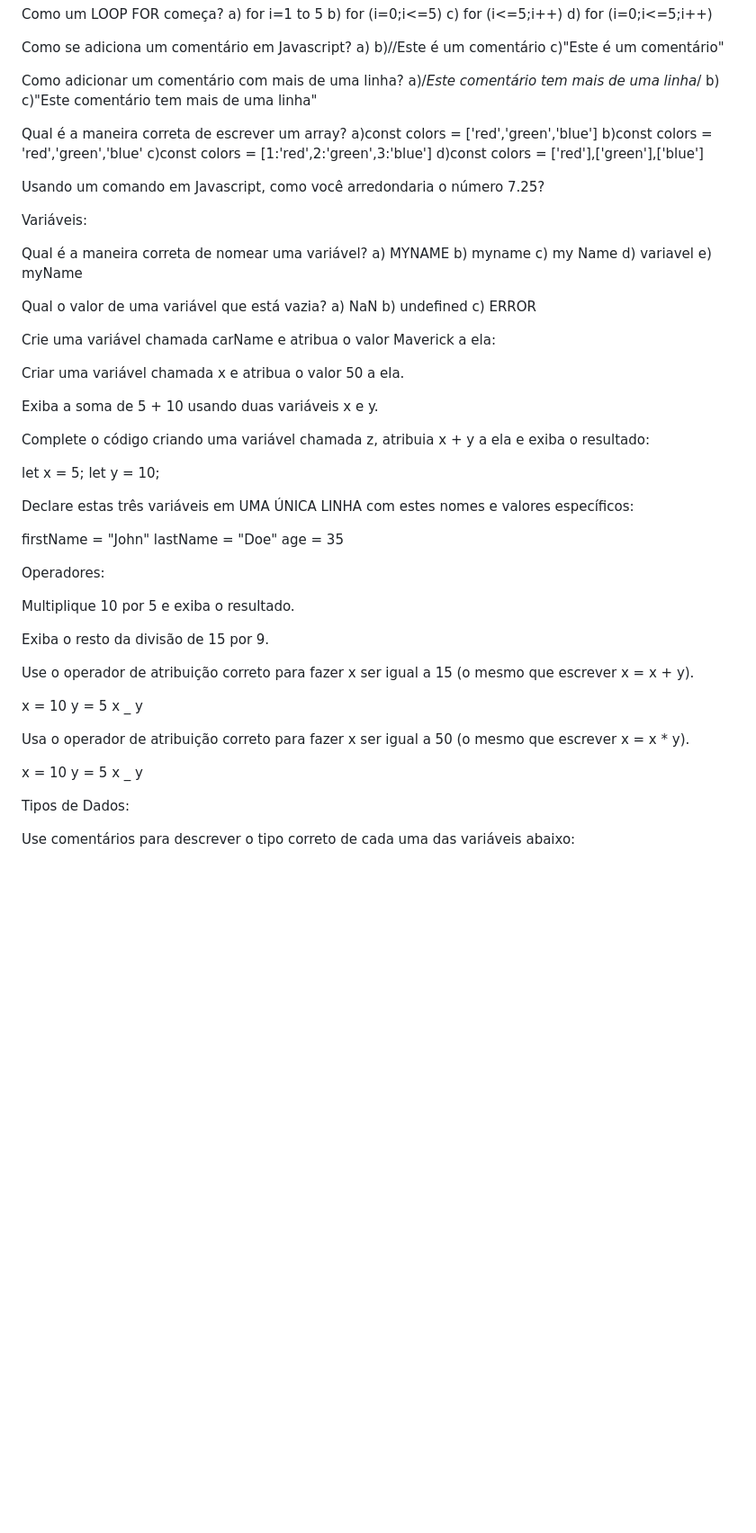
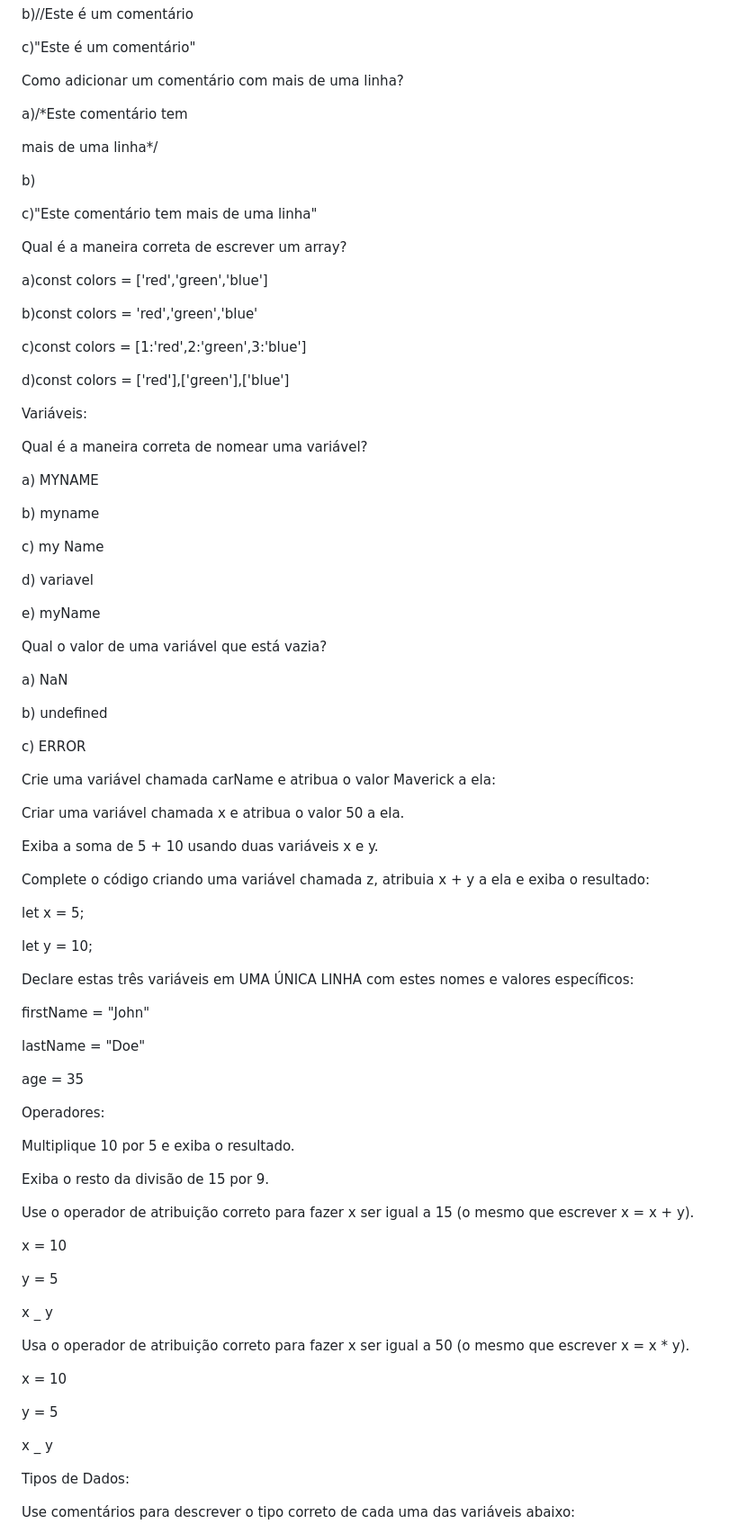
Before and after one commit to LeoSouzaSenac/UC2-Algoritmos, a Markdown page: Revisão/TesteDeConhecimento.md, the part around one of its changes. Shown at 90% size. GitHub-like rendering; blank space fills up the shorter version.

```diff
--- a/Revisão/TesteDeConhecimento.md
+++ b/Revisão/TesteDeConhecimento.md
@@ -68,32 +114,51 @@ c)"Este é um comentário"
 Como adicionar um comentário com mais de uma linha?
+
 a)/*Este comentário tem
+
 mais de uma linha*/
+
 b)<!--Este comentário tem
 mais de uma linha-->
+
 c)"Este comentário tem
 mais de uma linha"
 
+
 Qual é a maneira correta de escrever um array?
+
 a)const colors = ['red','green','blue']
+
 b)const colors = 'red','green','blue'
+
 c)const colors = [1:'red',2:'green',3:'blue']
+
 d)const colors = ['red'],['green'],['blue']
 
-Usando um comando em Javascript, como você arredondaria o número 7.25?
+
 
 Variáveis:
 
 Qual é a maneira correta de nomear uma variável?
+
 a) MYNAME
+
 b) myname
+
 c) my Name
+
 d) variavel
+
 e) myName
 
+
 Qual o valor de uma variável que está vazia?
+
 a) NaN
+
 b) undefined
+
 c) ERROR
+
 
 Crie uma variável chamada carName e atribua o valor Maverick a ela:
 
@@ -104,16 +169,22 @@ Criar uma variável chamada x e atribua o valor 50 a ela.
 
 Exiba a soma de 5 + 10 usando duas variáveis x e y.
 
+
 Complete o código criando uma variável chamada z, atribuia x + y a ela e exiba o resultado:
 
 let x = 5;
+
 let y = 10;
+
 
 Declare estas três variáveis em UMA ÚNICA LINHA com estes nomes e valores específicos:
 
 firstName = "John"
+
 lastName = "Doe"
+
 age = 35
+
 
 
 Operadores:
@@ -125,14 +196,20 @@ Exiba o resto da divisão de 15 por 9.
 Use o operador de atribuição correto para fazer x ser igual a 15 (o mesmo que escrever x = x + y).
 
 x = 10
+
 y = 5
+
 x _ y
+
 
 Usa o operador de atribuição correto para fazer x ser igual a 50 (o mesmo que escrever x = x * y).
 
 x = 10
+
 y = 5
+
 x _ y
+
 
 Tipos de Dados:
 
```
Also changed, not shown: other parts of Revisão/TesteDeConhecimento.md (+46 -0 lines).
